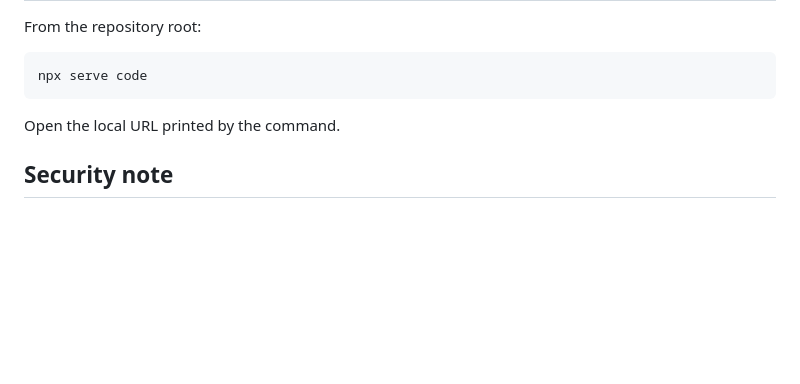
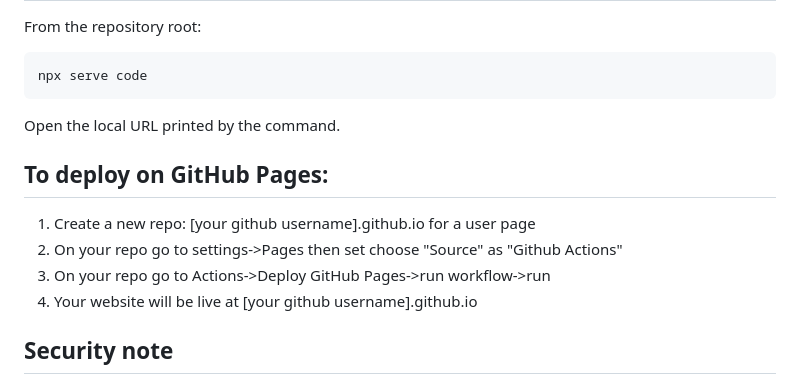
Before and after one commit to youssefwally/CV2Site, a Markdown page: README.md, the part around the change. Rendered like a GitHub page; blank space fills up the shorter version.

Commit message:
Add GitHub Pages deployment instructions
Added instructions for deploying on GitHub Pages.

```diff
--- a/README.md
+++ b/README.md
@@ -124,6 +124,13 @@ npx serve code
 
 Open the local URL printed by the command.
 
+## To deploy on GitHub Pages:
+
+1. Create a new repo: [your github username].github.io for a user page
+2. On your repo go to settings->Pages then set choose "Source" as "Github Actions"
+3. On your repo go to Actions->Deploy GitHub Pages->run workflow->run
+4. Your website will be live at [your github username].github.io
+
 ## Security note
 
 Everything under `code/` is public when deployed. Do not place private documents,
```
